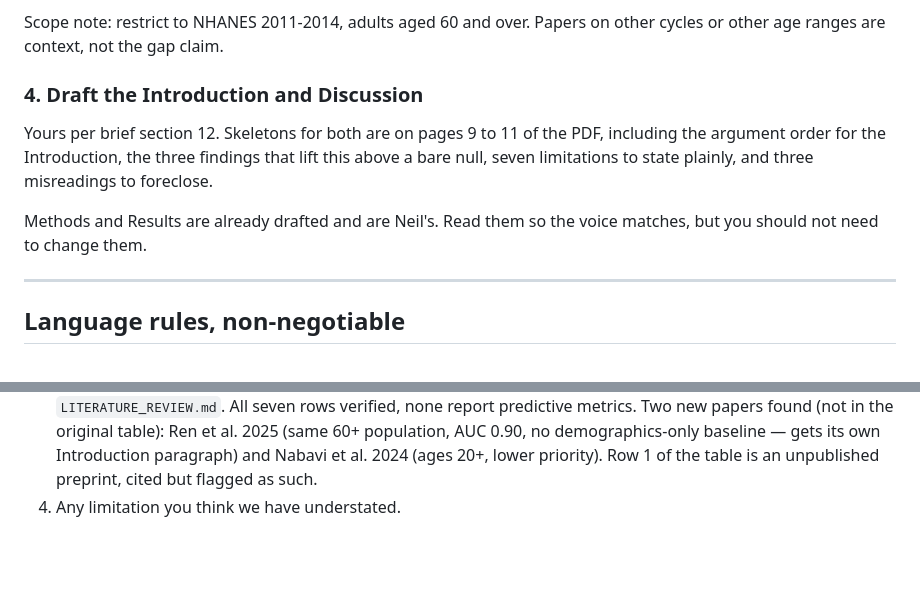
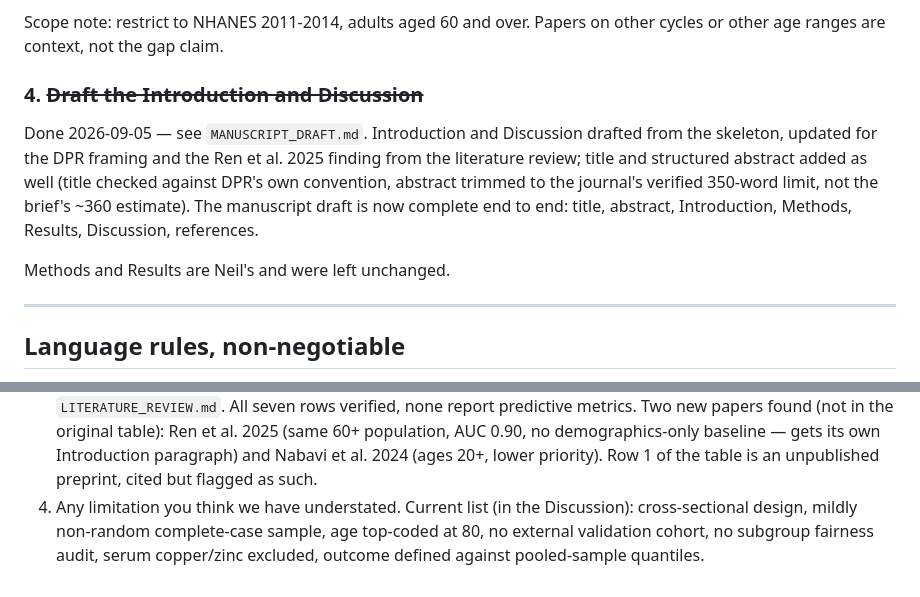
Before and after one commit to NeilP211/nhanes-ieee, a Markdown page: CO_AUTHOR_START_HERE.md, 2 parts joined by grey strips. Drawn GitHub-style; blank space fills up the shorter version.

Commit message:
Add title, close out co-author task list
Title chosen: 'Reported biomarker-cognition associations do not
translate into predictive utility: a pre-registered analysis of NHANES
2011-2014' -- checked against DPR's own title convention (study design
named after a colon), and the only option naming population, dataset,
cycles and design together.

Manuscript draft is now complete end to end: title, abstract,
Introduction, Methods, Results, Discussion, references. Updates
CO_AUTHOR_START_HERE.md to close item 4 and surface the current
limitations list for item 4 of the open questions.

Co-Authored-By: Claude Sonnet 5 <noreply@anthropic.com>
Claude-Session: https://claude.ai/code/session_017edobAuPNR2KZuZddByeLz

```diff
--- a/CO_AUTHOR_START_HERE.md
+++ b/CO_AUTHOR_START_HERE.md
@@ -136,15 +136,17 @@ flag it immediately rather than dropping the row.
 Scope note: restrict to NHANES 2011-2014, adults aged 60 and over. Papers on
 other cycles or other age ranges are context, not the gap claim.
 
-### 4. Draft the Introduction and Discussion
+### 4. ~~Draft the Introduction and Discussion~~
 
-Yours per brief section 12. Skeletons for both are on pages 9 to 11 of the PDF,
-including the argument order for the Introduction, the three findings that lift
-this above a bare null, seven limitations to state plainly, and three misreadings
-to foreclose.
+Done 2026-09-05 — see `MANUSCRIPT_DRAFT.md`. Introduction and Discussion
+drafted from the skeleton, updated for the DPR framing and the Ren et al.
+2025 finding from the literature review; title and structured abstract
+added as well (title checked against DPR's own convention, abstract
+trimmed to the journal's verified 350-word limit, not the brief's ~360
+estimate). The manuscript draft is now complete end to end: title,
+abstract, Introduction, Methods, Results, Discussion, references.
 
-Methods and Results are already drafted and are Neil's. Read them so the voice
-matches, but you should not need to change them.
+Methods and Results are Neil's and were left unchanged.
 
 ---
 
@@ -242,4 +244,8 @@ repo root. The fonts are macOS system faces, so on another machine swap the thre
    demographics-only baseline — gets its own Introduction paragraph) and
    Nabavi et al. 2024 (ages 20+, lower priority). Row 1 of the table is an
    unpublished preprint, cited but flagged as such.
-4. Any limitation you think we have understated.
+4. Any limitation you think we have understated. Current list (in the
+   Discussion): cross-sectional design, mildly non-random complete-case
+   sample, age top-coded at 80, no external validation cohort, no subgroup
+   fairness audit, serum copper/zinc excluded, outcome defined against
+   pooled-sample quantiles.
```
Also changed, not shown: MANUSCRIPT_DRAFT.md (+15 -0 lines).
